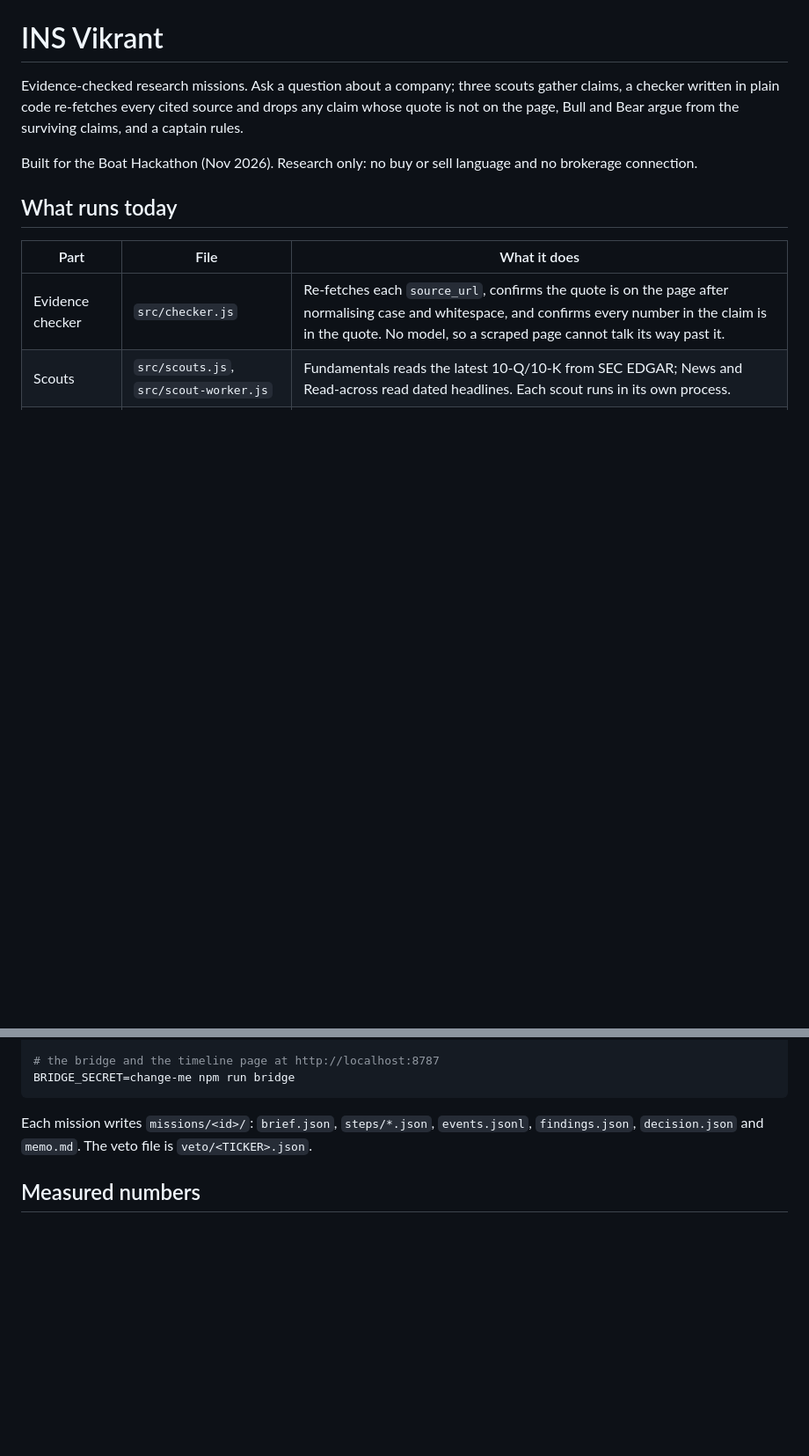
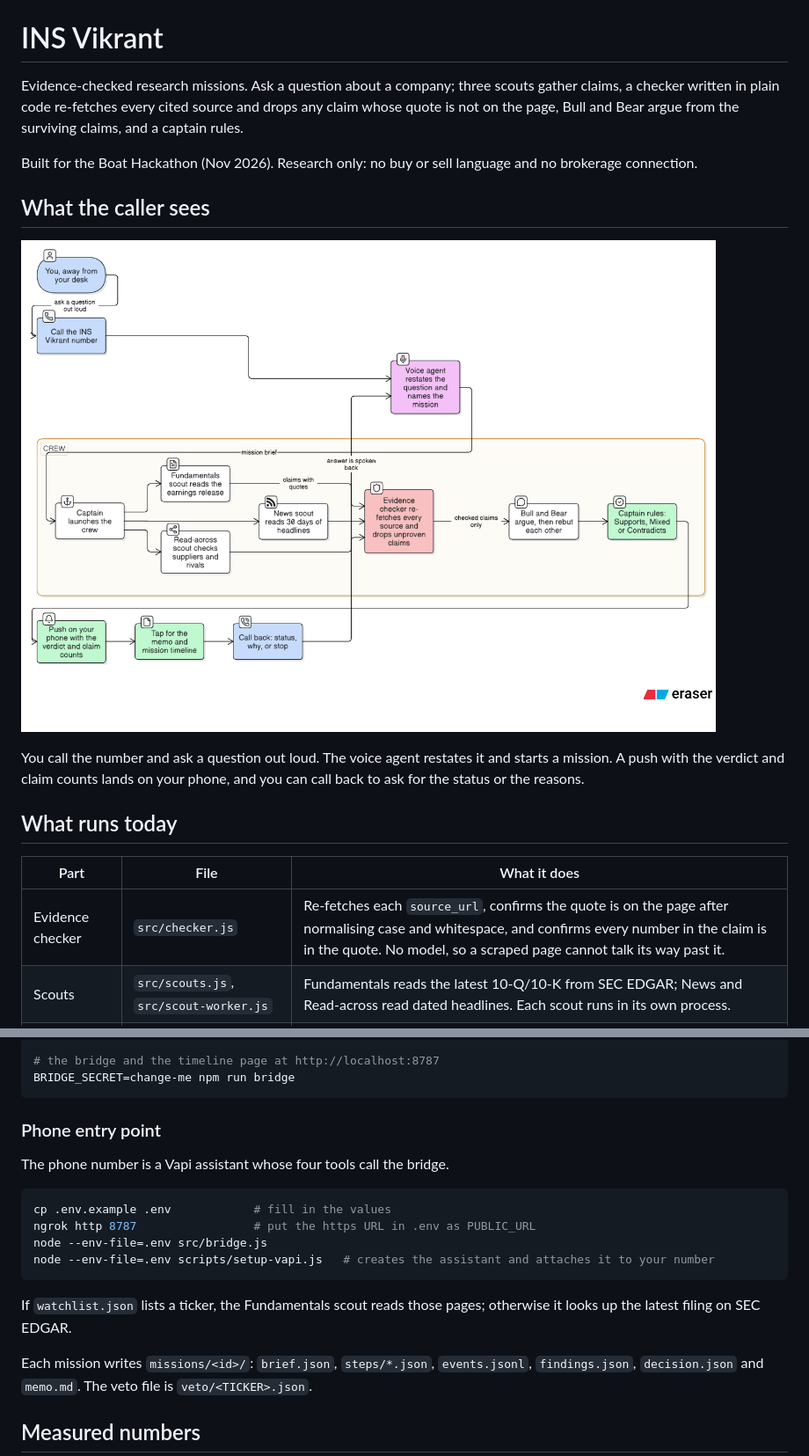
Before and after one commit to aayushkhator1994/ins-vikrant, a Markdown page: README.md, 2 parts joined by grey strips. Shown at 88% size. GitHub-like rendering; pictures changed too: docs/user-flow.png (added); blank space fills up the shorter version.

````diff
--- a/README.md
+++ b/README.md
@@ -3,6 +3,12 @@
 Evidence-checked research missions. Ask a question about a company; three scouts gather claims, a checker written in plain code re-fetches every cited source and drops any claim whose quote is not on the page, Bull and Bear argue from the surviving claims, and a captain rules.
 
 Built for the Boat Hackathon (Nov 2026). Research only: no buy or sell language and no brokerage connection.
+
+## What the caller sees
+
+![Caller's view of a mission](docs/user-flow.png)
+
+You call the number and ask a question out loud. The voice agent restates it and starts a mission. A push with the verdict and claim counts lands on your phone, and you can call back to ask for the status or the reasons.
 
 ## What runs today
 
@@ -31,6 +37,19 @@ node src/mission.js --ticker NVDA --company NVIDIA \
 # the bridge and the timeline page at http://localhost:8787
 BRIDGE_SECRET=change-me npm run bridge
 ```
+
+### Phone entry point
+
+The phone number is a Vapi assistant whose four tools call the bridge.
+
+```sh
+cp .env.example .env            # fill in the values
+ngrok http 8787                 # put the https URL in .env as PUBLIC_URL
+node --env-file=.env src/bridge.js
+node --env-file=.env scripts/setup-vapi.js   # creates the assistant and attaches it to your number
+```
+
+If `watchlist.json` lists a ticker, the Fundamentals scout reads those pages; otherwise it looks up the latest filing on SEC EDGAR.
 
 Each mission writes `missions/<id>/`: `brief.json`, `steps/*.json`, `events.jsonl`, `findings.json`, `decision.json` and `memo.md`. The veto file is `veto/<TICKER>.json`.
 
````
Also changed, not shown: other parts of README.md (+1 -1 lines), 5 other files.
